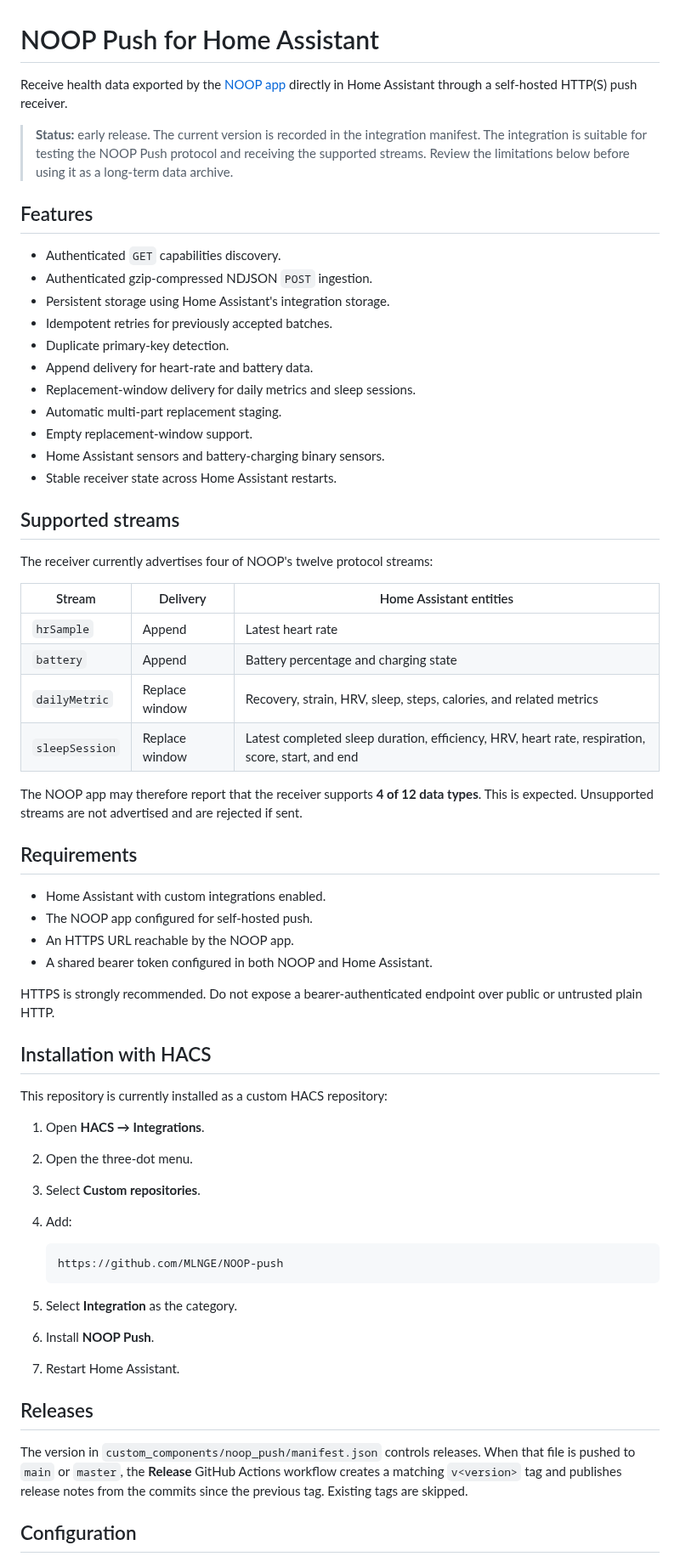
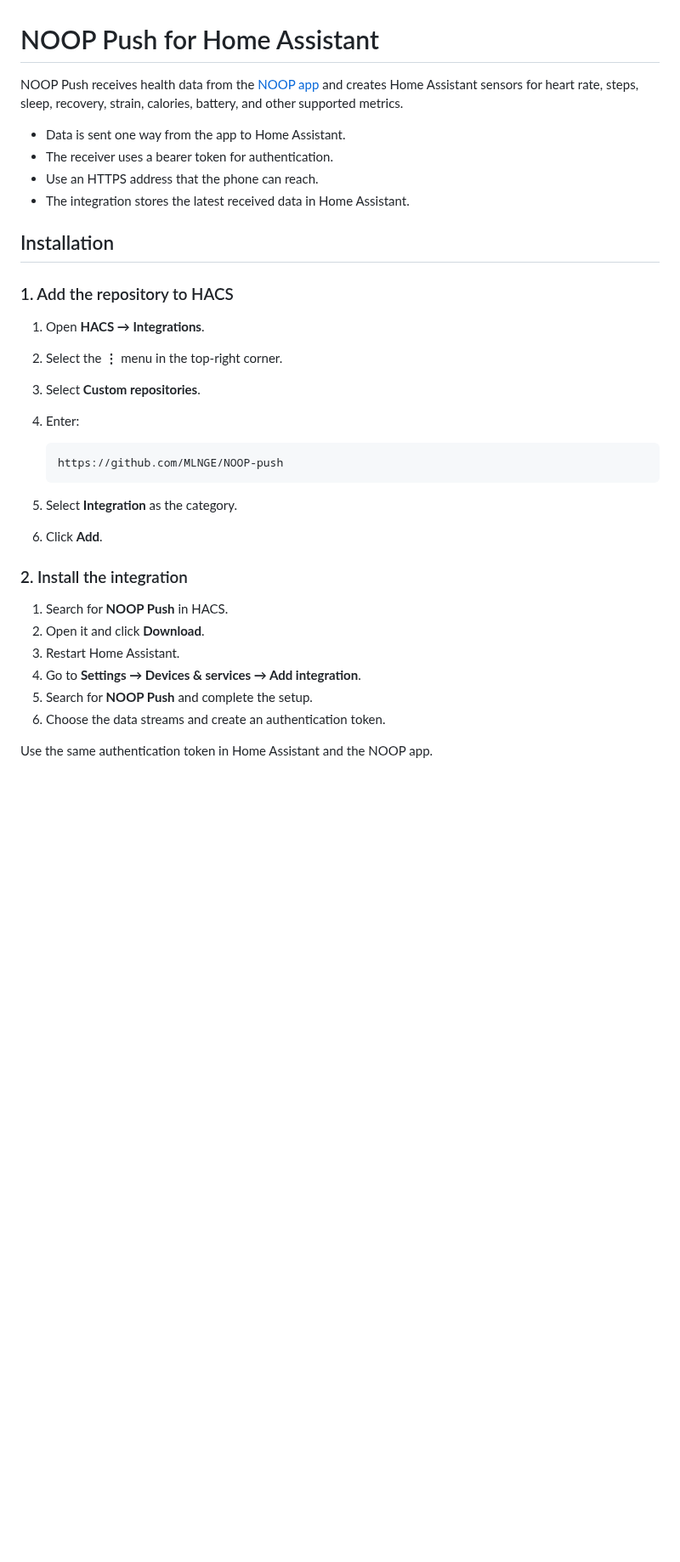
Before and after one commit to MLNGE/NOOP-push, a Markdown page: README.md, the part around one of its changes. Shown at 85% size. Drawn GitHub-style; blank space fills up the shorter version.

````diff
--- a/README.md
+++ b/README.md
@@ -1,75 +1,38 @@
 # NOOP Push for Home Assistant
 
-Receive health data exported by the [NOOP app](https://github.com/ryanbr/noop)
-directly in Home Assistant through a self-hosted HTTP(S) push receiver.
+NOOP Push receives health data from the [NOOP app](https://github.com/ryanbr/noop)
+and creates Home Assistant sensors for heart rate, steps, sleep, recovery,
+strain, calories, battery, and other supported metrics.
 
-> **Status:** early release. The current version is recorded in the integration
-> manifest. The integration is suitable for testing
-> the NOOP Push protocol and receiving the supported streams. Review the
-> limitations below before using it as a long-term data archive.
+- Data is sent one way from the app to Home Assistant.
+- The receiver uses a bearer token for authentication.
+- Use an HTTPS address that the phone can reach.
+- The integration stores the latest received data in Home Assistant.
 
-## Features
+## Installation
 
-- Authenticated `GET` capabilities discovery.
-- Authenticated gzip-compressed NDJSON `POST` ingestion.
-- Persistent storage using Home Assistant's integration storage.
-- Idempotent retries for previously accepted batches.
-- Duplicate primary-key detection.
-- Append delivery for heart-rate and battery data.
-- Replacement-window delivery for daily metrics and sleep sessions.
-- Automatic multi-part replacement staging.
-- Empty replacement-window support.
-- Home Assistant sensors and battery-charging binary sensors.
-- Stable receiver state across Home Assistant restarts.
-
-## Supported streams
-
-The receiver currently advertises four of NOOP's twelve protocol streams:
-
-| Stream | Delivery | Home Assistant entities |
-| --- | --- | --- |
-| `hrSample` | Append | Latest heart rate |
-| `battery` | Append | Battery percentage and charging state |
-| `dailyMetric` | Replace window | Recovery, strain, HRV, sleep, steps, calories, and related metrics |
-| `sleepSession` | Replace window | Latest completed sleep duration, efficiency, HRV, heart rate, respiration, score, start, and end |
-
-The NOOP app may therefore report that the receiver supports **4 of 12 data
-types**. This is expected. Unsupported streams are not advertised and are
-rejected if sent.
-
-## Requirements
-
-- Home Assistant with custom integrations enabled.
-- The NOOP app configured for self-hosted push.
-- An HTTPS URL reachable by the NOOP app.
-- A shared bearer token configured in both NOOP and Home Assistant.
-
-HTTPS is strongly recommended. Do not expose a bearer-authenticated endpoint
-over public or untrusted plain HTTP.
-
-## Installation with HACS
-
-This repository is currently installed as a custom HACS repository:
+### 1. Add the repository to HACS
 
 1. Open **HACS → Integrations**.
-2. Open the three-dot menu.
+2. Select the **⋮** menu in the top-right corner.
 3. Select **Custom repositories**.
-4. Add:
+4. Enter:
 
    ```text
    https://github.com/MLNGE/NOOP-push
    ```
 
 5. Select **Integration** as the category.
-6. Install **NOOP Push**.
-7. Restart Home Assistant.
+6. Click **Add**.
 
-## Releases
+### 2. Install the integration
 
-The version in `custom_components/noop_push/manifest.json` controls releases.
-When that file is pushed to `main` or `master`, the **Release** GitHub Actions
-workflow creates a matching `v<version>` tag and publishes release notes from
-the commits since the previous tag. Existing tags are skipped.
+1. Search for **NOOP Push** in HACS.
+2. Open it and click **Download**.
+3. Restart Home Assistant.
+4. Go to **Settings → Devices & services → Add integration**.
+5. Search for **NOOP Push** and complete the setup.
+6. Choose the data streams and create an authentication token.
 
-## Configuration
+Use the same authentication token in Home Assistant and the NOOP app.
 
````
Also changed, not shown: other parts of README.md (+10 -67 lines), noop-settings.jpeg (added), 1 other file.
